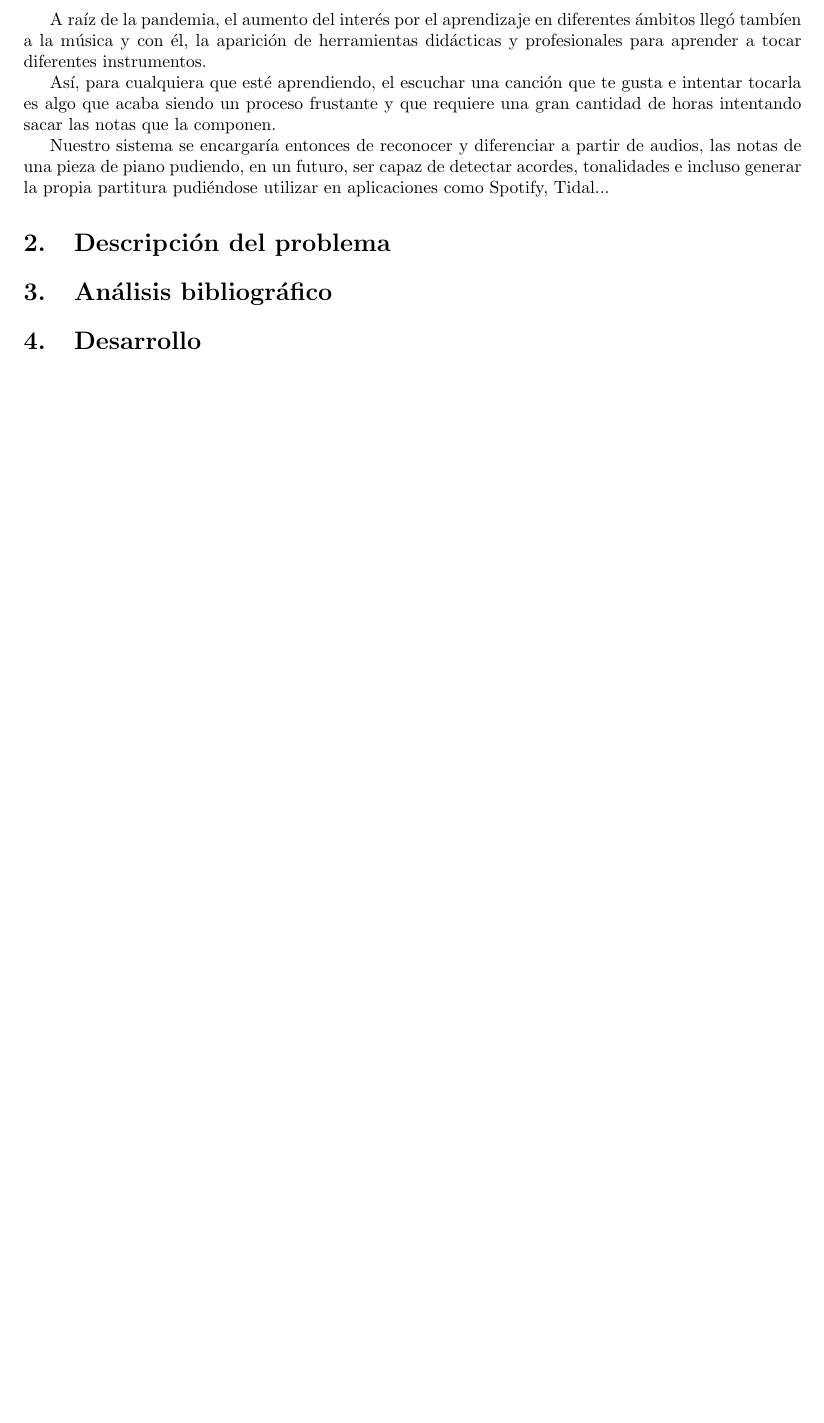
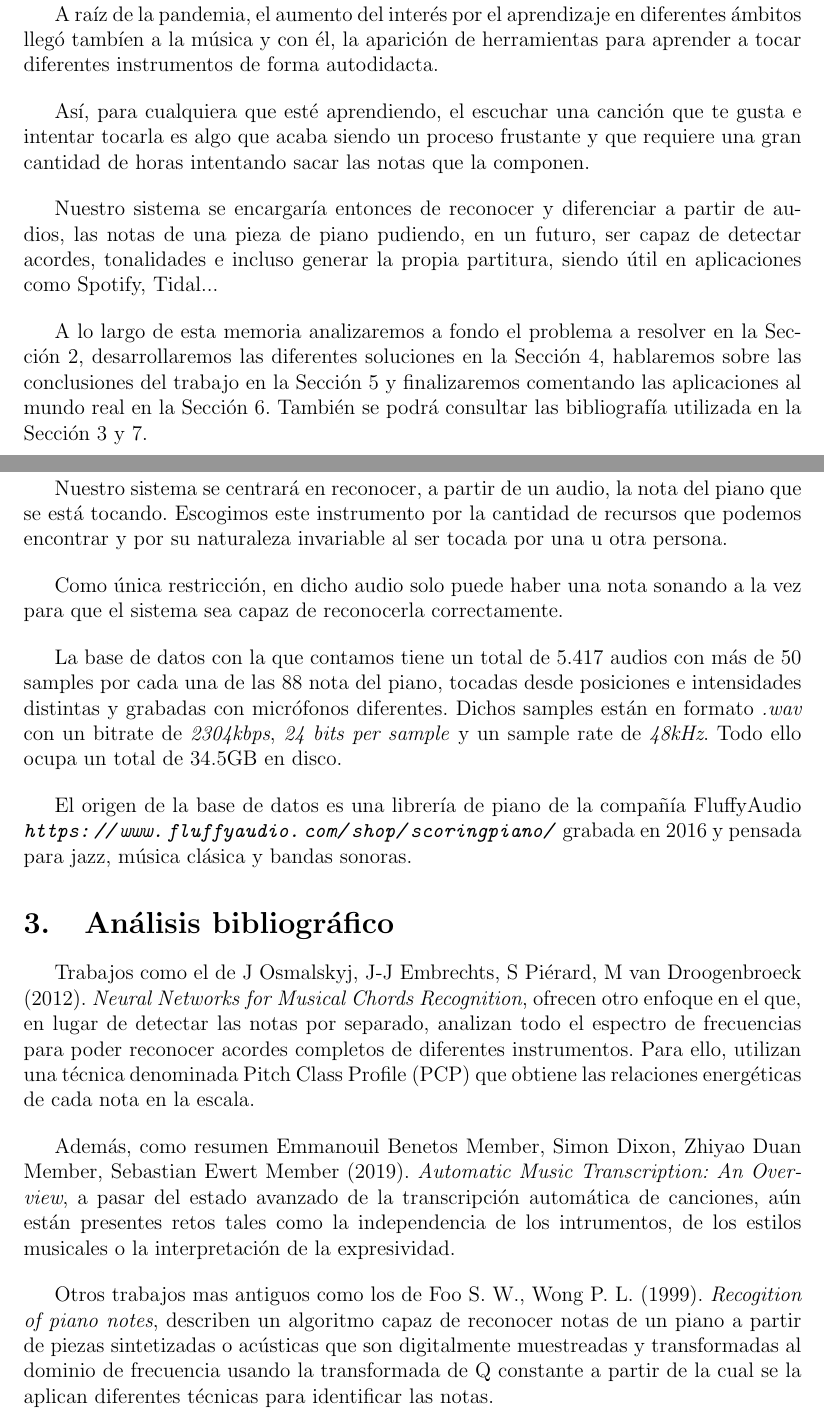
Before and after one commit to jorgehermo9/aa, a LaTeX document (docs/memoria.tex): part of page 3 of 3 before the commit and two parts of pages 3 and 4 of 5 after it, the two joined at a grey line, cut so that both start at the same text, the shorter picture padded with empty space. Compiled offline with pdfLaTeX.

Commit message:
Terminada la intruducción y los apartados 2 y 3 de la memoria

```diff
--- a/docs/memoria.tex
+++ b/docs/memoria.tex
@@ -1,7 +1,8 @@
-\documentclass{article}
+\documentclass[12pt]{article}
 \usepackage[utf8]{inputenc}
 \usepackage[spanish]{babel}
 \usepackage{graphicx}
+\usepackage[hidelinks]{hyperref}
 \usepackage[left=3cm, right=3cm, top=2cm]{geometry}
 
 \newcommand{\HRule}{\rule{\linewidth}{0.5mm}}
@@ -31,25 +31,55 @@
 A raíz de la pandemia, el aumento del interés por el aprendizaje en diferentes ámbitos llegó tambíen a la música y con él, la aparición
-de herramientas didácticas y profesionales para aprender a tocar diferentes instrumentos.
+de herramientas para aprender a tocar diferentes instrumentos de forma autodidacta.
 
+\bigskip
 Así, para cualquiera que esté aprendiendo, el escuchar una canción que te gusta e intentar tocarla es algo que acaba siendo un proceso
 frustante y que requiere una gran cantidad de horas intentando sacar las notas que la componen.
 
+\bigskip
 Nuestro sistema se encargaría entonces de reconocer y diferenciar a partir de audios, las notas de una pieza de piano
-pudiendo, en un futuro, ser capaz de detectar acordes, tonalidades e incluso generar la propia partitura pudiéndose
-utilizar en aplicaciones como Spotify, Tidal...
+pudiendo, en un futuro, ser capaz de detectar acordes, tonalidades e incluso generar la propia partitura, siendo útil en aplicaciones como Spotify, Tidal...
 
+\bigskip
+A lo largo de esta memoria analizaremos a fondo el problema a resolver en la Sección \ref{Descripción del problema}, desarrollaremos las diferentes soluciones en la
+Sección \ref{Desarrollo}, hablaremos sobre las conclusiones del trabajo en la Sección \ref{Conclusiones} y finalizaremos comentando las aplicaciones al mundo
+real en la Sección \ref{Trabajo futuro}. También se podrá consultar las bibliografía utilizada en la Sección \ref{Análisis bibliográfico} y \ref{Bibliografía}.
+
+\newpage
 
 \section{Descripción del problema}
+\label{Descripción del problema}
+
+Nuestro sistema se centrará en reconocer, a partir de un audio, la nota del piano que se está tocando. Escogimos este instrumento por la cantidad de recursos
+que podemos encontrar y por su naturaleza invariable al ser tocada por una u otra persona.
+
+\bigskip
+Como única restricción, en dicho audio solo puede haber una nota sonando a la vez para que el sistema sea capaz de reconocerla correctamente.
+
+\bigskip
+La base de datos con la que contamos tiene un total de 5.417 audios con más de 50 samples por cada una de las 88 nota del piano, tocadas
+desde posiciones e intensidades distintas y grabadas con micrófonos diferentes. Dichos samples están en formato \textit{.wav} con un
+bitrate de \textit{2304kbps}, \textit{24 bits per sample} y un sample rate de \textit{48kHz}. Todo ello ocupa un total de 34.5GB en disco.
+
+\bigskip
+El origen de la base de datos es una librería de piano de la compañía FluffyAudio \textit{\url{https://www.fluffyaudio.com/shop/scoringpiano/}}
+grabada en 2016 y pensada para jazz, música clásica y bandas sonoras.
 
 \section{Análisis bibliográfico}
+\label{Análisis bibliográfico}
 
-\section{Desarrollo}
+Trabajos como el de J Osmalskyj, J-J Embrechts, S Piérard, M van Droogenbroeck (2012). \textit{Neural Networks for Musical Chords Recognition}, ofrecen otro enfoque
+en el que, en lugar de detectar las notas por separado, analizan todo el espectro de frecuencias para poder reconocer acordes completos de diferentes instrumentos.
+Para ello, utilizan una técnica denominada Pitch Class Profile (PCP) que obtiene las relaciones energéticas de cada nota en la escala.
 
-\section{Conclusiones}
+\bigskip
+Además, como resumen Emmanouil Benetos Member, Simon Dixon, Zhiyao Duan Member, Sebastian Ewert Member (2019). \textit{Automatic Music Transcription: An Overview},
+a pasar del estado avanzado de la transcripción automática de canciones, aún están presentes retos tales como la independencia de los intrumentos, de los estilos
+musicales o la interpretación de la expresividad.
 
-\section{Trabajo futuro}
-
-\section{Bibliografía}
+\bigskip
+Otros trabajos mas antiguos como los de Foo S. W., Wong P. L. (1999). \textit{Recogition of piano notes}, describen un algoritmo capaz de reconocer notas
+de un piano a partir de piezas sintetizadas o acústicas que son digitalmente muestreadas y transformadas al dominio de frecuencia usando
+la transformada de Q constante a partir de la cual se la aplican diferentes técnicas para identificar las notas.
 
 
 
```
Also changed, not shown: docs/memoria.pdf, docs/udc.png (deleted), docs/memoria.tex (14 more changed lines), 7 other files.
